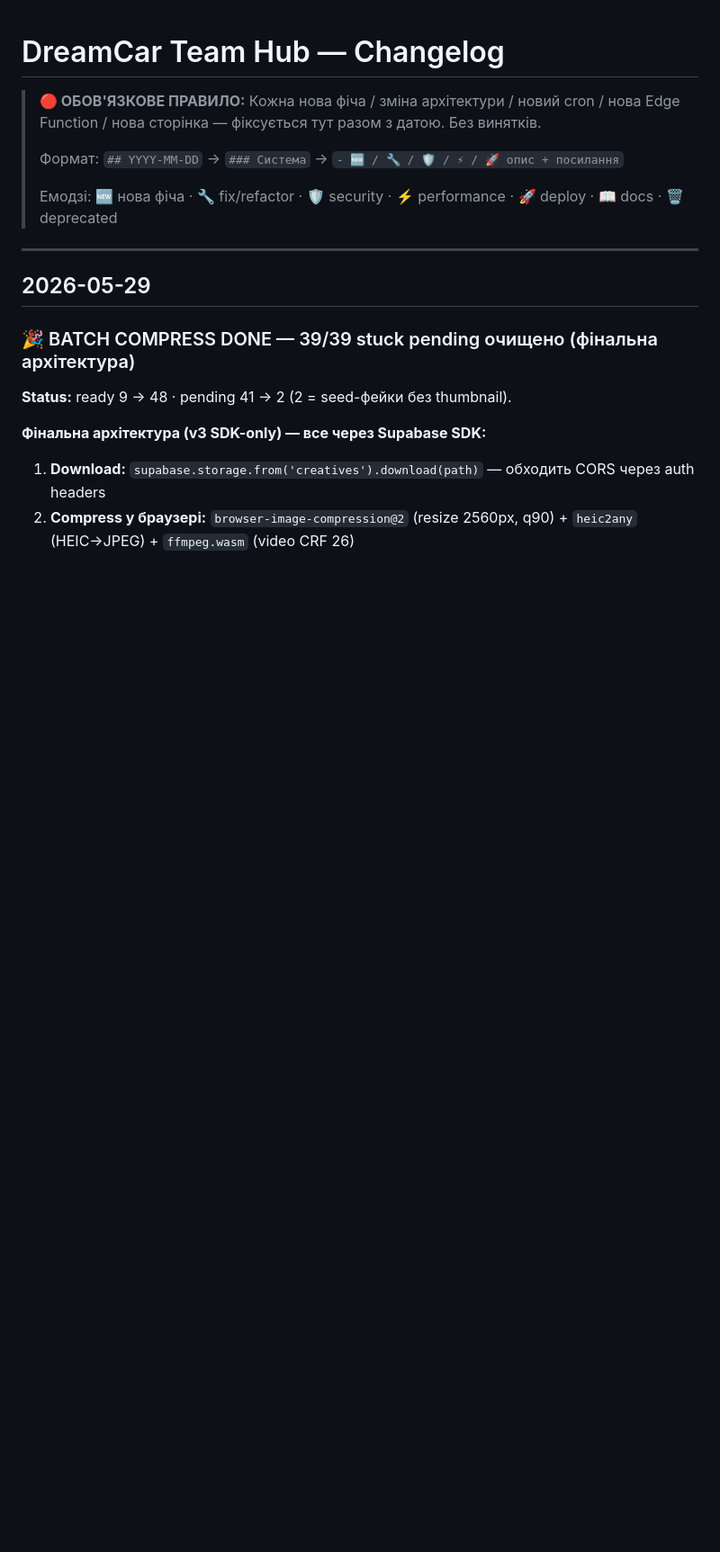
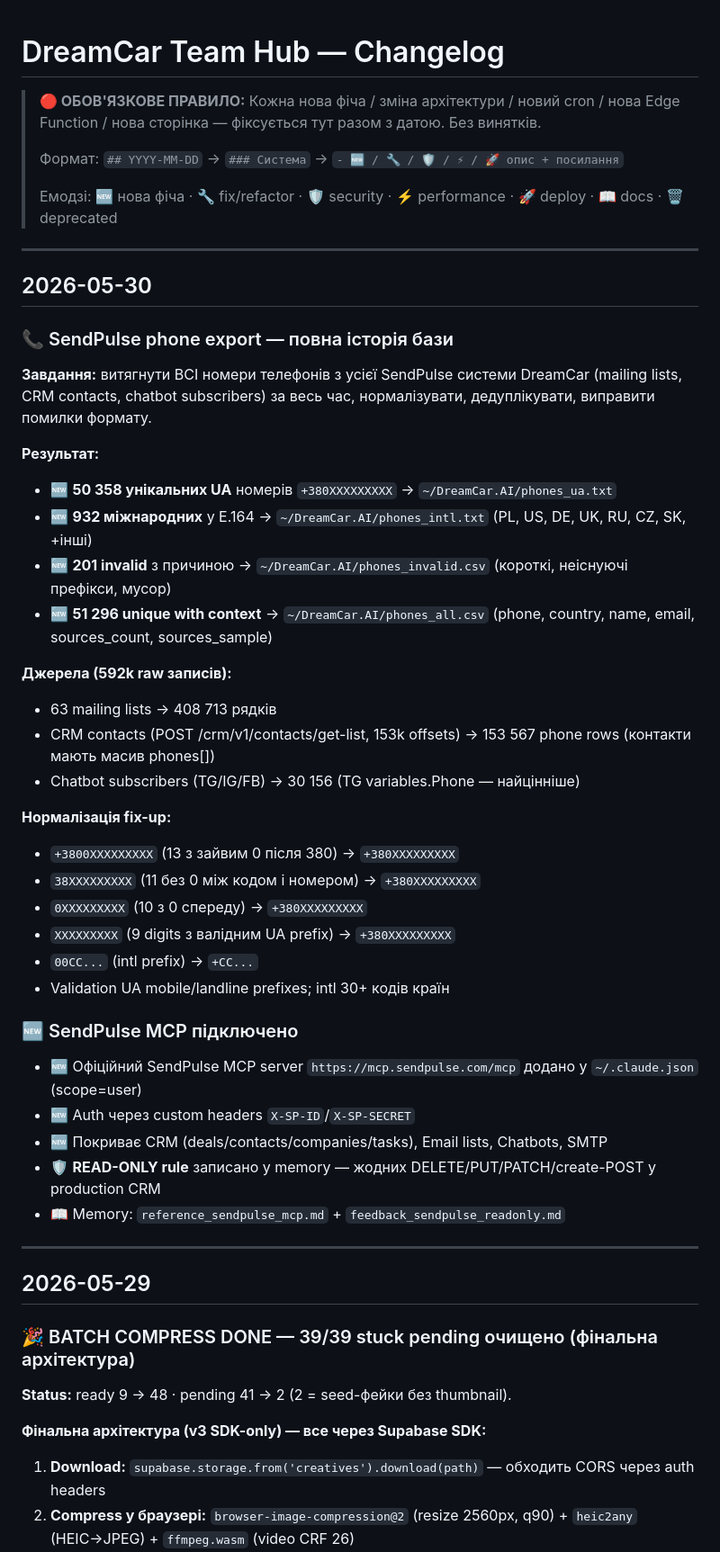
Before and after one commit to dreamcarua/dreamcar-team, a Markdown page: onboarding/CHANGELOG.md, the part around the change. Shown at 90% size. Drawn GitHub-style; blank space fills up the shorter version.

Commit message:
changelog: SendPulse phone export 2026-05-30

```diff
--- a/onboarding/CHANGELOG.md
+++ b/onboarding/CHANGELOG.md
@@ -5,6 +5,40 @@
 > Формат: `## YYYY-MM-DD` → `### Система` → `- 🆕 / 🔧 / 🛡 / ⚡ / 🚀 опис + посилання`
 >
 > Емодзі: 🆕 нова фіча · 🔧 fix/refactor · 🛡 security · ⚡ performance · 🚀 deploy · 📖 docs · 🗑 deprecated
+
+---
+
+## 2026-05-30
+
+### 📞 SendPulse phone export — повна історія бази
+
+**Завдання:** витягнути ВСІ номери телефонів з усієї SendPulse системи DreamCar (mailing lists, CRM contacts, chatbot subscribers) за весь час, нормалізувати, дедуплікувати, виправити помилки формату.
+
+**Результат:**
+- 🆕 **50 358 унікальних UA** номерів `+380XXXXXXXXX` → `~/DreamCar.AI/phones_ua.txt`
+- 🆕 **932 міжнародних** у E.164 → `~/DreamCar.AI/phones_intl.txt` (PL, US, DE, UK, RU, CZ, SK, +інші)
+- 🆕 **201 invalid** з причиною → `~/DreamCar.AI/phones_invalid.csv` (короткі, неіснуючі префікси, мусор)
+- 🆕 **51 296 unique with context** → `~/DreamCar.AI/phones_all.csv` (phone, country, name, email, sources_count, sources_sample)
+
+**Джерела (592k raw записів):**
+- 63 mailing lists → 408 713 рядків
+- CRM contacts (POST /crm/v1/contacts/get-list, 153k offsets) → 153 567 phone rows (контакти мають масив phones[])
+- Chatbot subscribers (TG/IG/FB) → 30 156 (TG variables.Phone — найцінніше)
+
+**Нормалізація fix-up:**
+- `+3800XXXXXXXXX` (13 з зайвим 0 після 380) → `+380XXXXXXXXX`
+- `38XXXXXXXXX` (11 без 0 між кодом і номером) → `+380XXXXXXXXX`
+- `0XXXXXXXXX` (10 з 0 спереду) → `+380XXXXXXXXX`
+- `XXXXXXXXX` (9 digits з валідним UA prefix) → `+380XXXXXXXXX`
+- `00CC...` (intl prefix) → `+CC...`
+- Validation UA mobile/landline prefixes; intl 30+ кодів країн
+
+### 🆕 SendPulse MCP підключено
+- 🆕 Офіційний SendPulse MCP server `https://mcp.sendpulse.com/mcp` додано у `~/.claude.json` (scope=user)
+- 🆕 Auth через custom headers `X-SP-ID`/`X-SP-SECRET`
+- 🆕 Покриває CRM (deals/contacts/companies/tasks), Email lists, Chatbots, SMTP
+- 🛡 **READ-ONLY rule** записано у memory — жодних DELETE/PUT/PATCH/create-POST у production CRM
+- 📖 Memory: `reference_sendpulse_mcp.md` + `feedback_sendpulse_readonly.md`
 
 ---
 
```
